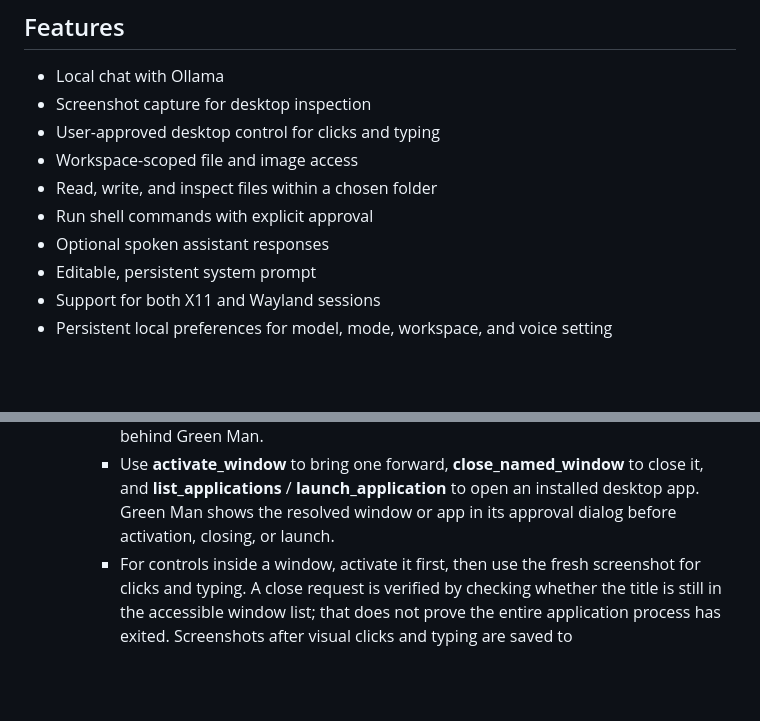
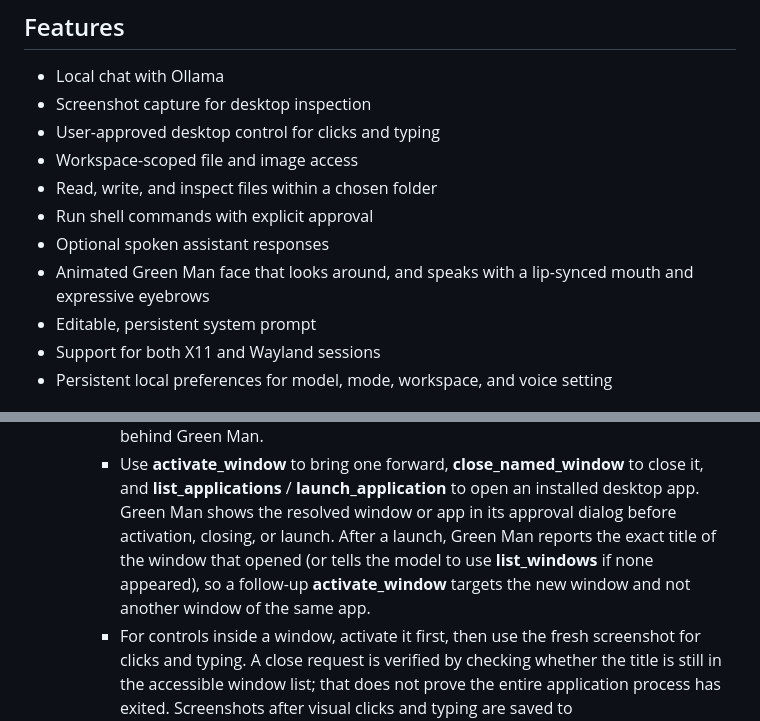
Before and after one commit to bryanspms/GreenMan, a Markdown page: README.md, 2 parts joined by grey strips. GitHub-like rendering; blank space fills up the shorter version.

```diff
--- a/README.md
+++ b/README.md
@@ -13,6 +13,7 @@
 - Read, write, and inspect files within a chosen folder
 - Run shell commands with explicit approval
 - Optional spoken assistant responses
+- Animated Green Man face that looks around, and speaks with a lip-synced mouth and expressive eyebrows
 - Editable, persistent system prompt
 - Support for both X11 and Wayland sessions
 - Persistent local preferences for model, mode, workspace, and voice setting
@@ -202,7 +208,10 @@ downloading a Vosk model and placing its extracted folder at that path.
      **close_named_window** to close it, and **list_applications** /
      **launch_application** to open an installed desktop app. Green Man shows the
      resolved window or app in its approval dialog before activation, closing, or
-     launch.
+     launch. After a launch, Green Man reports the exact title of the window that
+     opened (or tells the model to use **list_windows** if none appeared), so a
+     follow-up **activate_window** targets the new window and not another window
+     of the same app.
       - For controls inside a window, activate it first, then use the fresh
      screenshot for clicks and typing. A close request is verified by checking
      whether the title is still in the accessible window list; that does not prove
```
Also changed, not shown: other parts of README.md (+31 -0 lines), greenMan-AppScreenshot.png, 2 other files.
